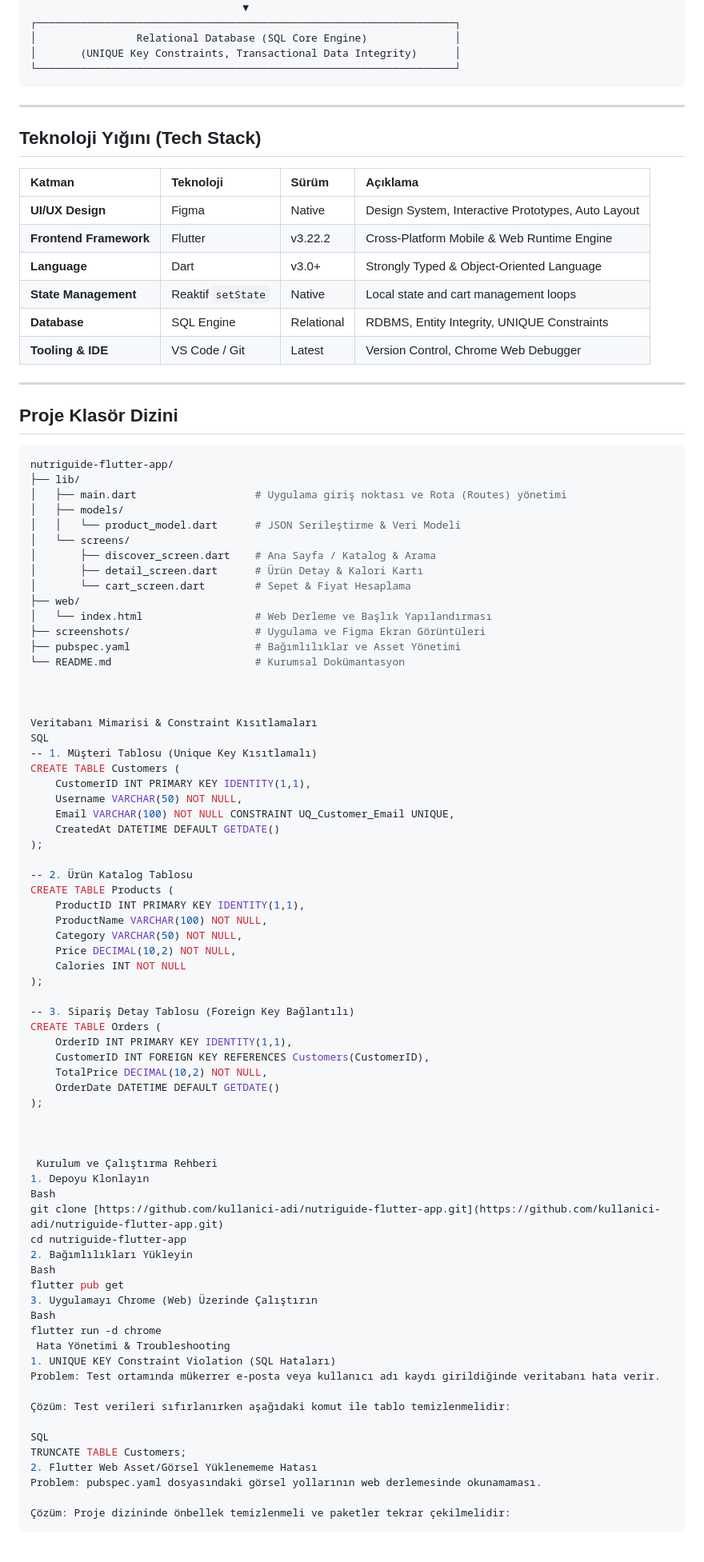
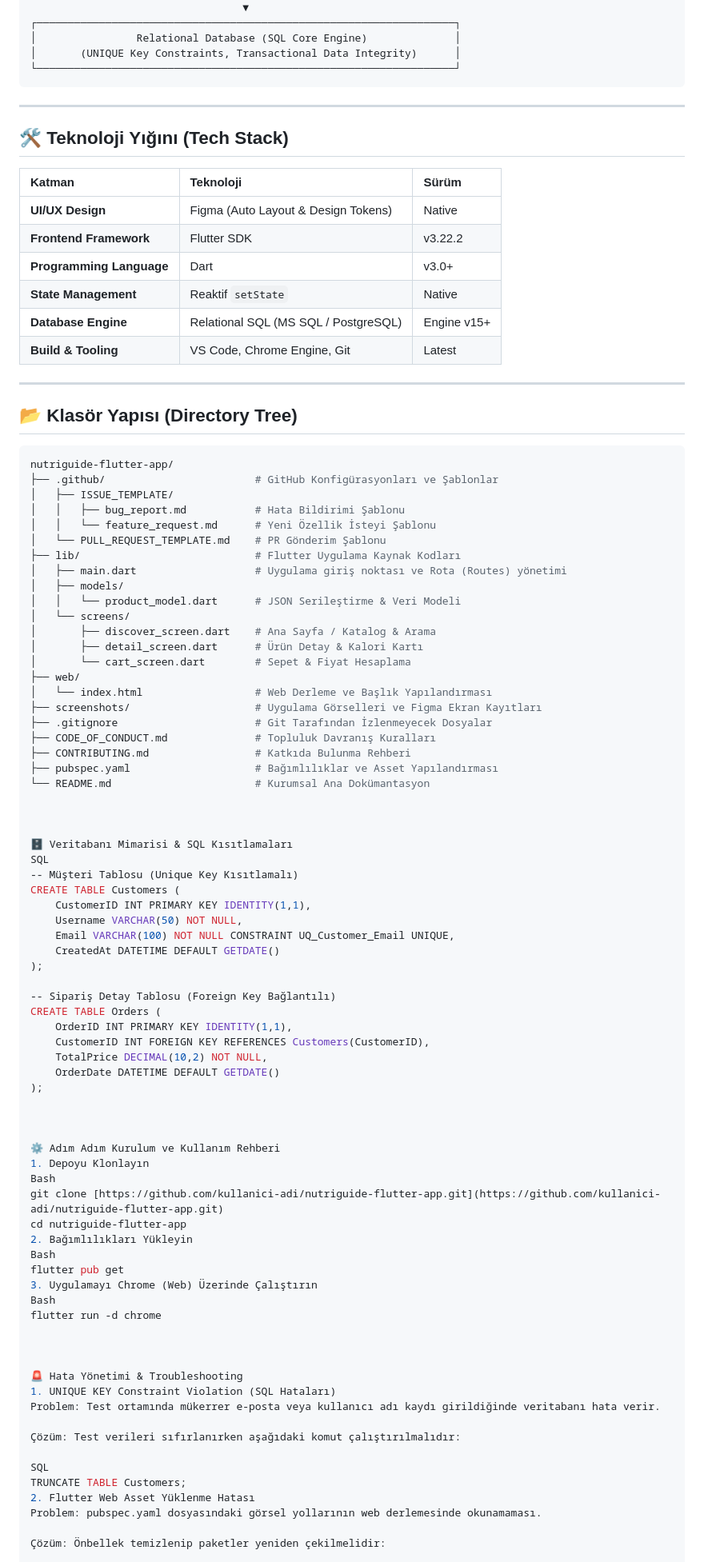
Before and after one commit to Kardelen0/nutriguide-flutter-app, a Markdown page: README.md, the part around one of its changes. Shown at 80% size. Rendered like a GitHub page; blank space fills up the shorter version.

````diff
--- a/README.md
+++ b/README.md
@@ -126,30 +135,36 @@
 │       (UNIQUE Key Constraints, Transactional Data Integrity)      │
 └───────────────────────────────────────────────────────────────────┘
 </pre>
----
-
-
-
-##  Teknoloji Yığını (Tech Stack)
-
-| Katman | Teknoloji | Sürüm | Açıklama |
-| :--- | :--- | :--- | :--- |
-| **UI/UX Design** | Figma | Native | Design System, Interactive Prototypes, Auto Layout |
-| **Frontend Framework**| Flutter | v3.22.2 | Cross-Platform Mobile & Web Runtime Engine |
-| **Language** | Dart | v3.0+ | Strongly Typed & Object-Oriented Language |
-| **State Management** | Reaktif `setState` | Native | Local state and cart management loops |
-| **Database** | SQL Engine | Relational | RDBMS, Entity Integrity, UNIQUE Constraints |
-| **Tooling & IDE** | VS Code / Git | Latest | Version Control, Chrome Web Debugger |
 
 ---
 
 
 
-##  Proje Klasör Dizini
+## 🛠️ Teknoloji Yığını (Tech Stack)
+
+| Katman | Teknoloji | Sürüm |
+| :--- | :--- | :--- |
+| **UI/UX Design** | Figma (Auto Layout & Design Tokens) | Native |
+| **Frontend Framework**| Flutter SDK | v3.22.2 |
+| **Programming Language** | Dart | v3.0+ |
+| **State Management** | Reaktif `setState` | Native |
+| **Database Engine** | Relational SQL (MS SQL / PostgreSQL) | Engine v15+ |
+| **Build & Tooling** | VS Code, Chrome Engine, Git | Latest |
+
+---
+
+
+
+## 📂 Klasör Yapısı (Directory Tree)
 
 ```bash
 nutriguide-flutter-app/
-├── lib/
+├── .github/                        # GitHub Konfigürasyonları ve Şablonlar
+│   ├── ISSUE_TEMPLATE/
+│   │   ├── bug_report.md           # Hata Bildirimi Şablonu
+│   │   └── feature_request.md      # Yeni Özellik İsteyi Şablonu
+│   └── PULL_REQUEST_TEMPLATE.md    # PR Gönderim Şablonu
+├── lib/                            # Flutter Uygulama Kaynak Kodları
 │   ├── main.dart                   # Uygulama giriş noktası ve Rota (Routes) yönetimi
 │   ├── models/
 │   │   └── product_model.dart      # JSON Serileştirme & Veri Modeli
@@ -159,15 +174,18 @@ nutriguide-flutter-app/
 │       └── cart_screen.dart        # Sepet & Fiyat Hesaplama
 ├── web/
 │   └── index.html                  # Web Derleme ve Başlık Yapılandırması
-├── screenshots/                    # Uygulama ve Figma Ekran Görüntüleri
-├── pubspec.yaml                    # Bağımlılıklar ve Asset Yönetimi
-└── README.md                       # Kurumsal Dokümantasyon
+├── screenshots/                    # Uygulama Görselleri ve Figma Ekran Kayıtları
+├── .gitignore                      # Git Tarafından İzlenmeyecek Dosyalar
+├── CODE_OF_CONDUCT.md              # Topluluk Davranış Kuralları
+├── CONTRIBUTING.md                 # Katkıda Bulunma Rehberi
+├── pubspec.yaml                    # Bağımlılıklar ve Asset Yapılandırması
+└── README.md                       # Kurumsal Ana Dokümantasyon
 
 
 
-Veritabanı Mimarisi & Constraint Kısıtlamaları
+🗄️ Veritabanı Mimarisi & SQL Kısıtlamaları
 SQL
--- 1. Müşteri Tablosu (Unique Key Kısıtlamalı)
+-- Müşteri Tablosu (Unique Key Kısıtlamalı)
 CREATE TABLE Customers (
     CustomerID INT PRIMARY KEY IDENTITY(1,1),
     Username VARCHAR(50) NOT NULL,
@@ -175,16 +193,7 @@ CREATE TABLE Customers (
     CreatedAt DATETIME DEFAULT GETDATE()
 );
 
--- 2. Ürün Katalog Tablosu
-CREATE TABLE Products (
-    ProductID INT PRIMARY KEY IDENTITY(1,1),
-    ProductName VARCHAR(100) NOT NULL,
-    Category VARCHAR(50) NOT NULL,
-    Price DECIMAL(10,2) NOT NULL,
-    Calories INT NOT NULL
-);
-
--- 3. Sipariş Detay Tablosu (Foreign Key Bağlantılı)
+-- Sipariş Detay Tablosu (Foreign Key Bağlantılı)
 CREATE TABLE Orders (
     OrderID INT PRIMARY KEY IDENTITY(1,1),
     CustomerID INT FOREIGN KEY REFERENCES Customers(CustomerID),
@@ -194,7 +203,7 @@ CREATE TABLE Orders (
 
 
 
- Kurulum ve Çalıştırma Rehberi
+⚙️ Adım Adım Kurulum ve Kullanım Rehberi
 1. Depoyu Klonlayın
 Bash
 git clone [https://github.com/kullanici-adi/nutriguide-flutter-app.git](https://github.com/kullanici-adi/nutriguide-flutter-app.git)
@@ -205,18 +214,21 @@ flutter pub get
 3. Uygulamayı Chrome (Web) Üzerinde Çalıştırın
 Bash
 flutter run -d chrome
- Hata Yönetimi & Troubleshooting
+
+
+
+🚨 Hata Yönetimi & Troubleshooting
 1. UNIQUE KEY Constraint Violation (SQL Hataları)
 Problem: Test ortamında mükerrer e-posta veya kullanıcı adı kaydı girildiğinde veritabanı hata verir.
 
-Çözüm: Test verileri sıfırlanırken aşağıdaki komut ile tablo temizlenmelidir:
+Çözüm: Test verileri sıfırlanırken aşağıdaki komut çalıştırılmalıdır:
 
 SQL
 TRUNCATE TABLE Customers;
-2. Flutter Web Asset/Görsel Yüklenememe Hatası
+2. Flutter Web Asset Yüklenme Hatası
 Problem: pubspec.yaml dosyasındaki görsel yollarının web derlemesinde okunamaması.
 
-Çözüm: Proje dizininde önbellek temizlenmeli ve paketler tekrar çekilmelidir:
+Çözüm: Önbellek temizlenip paketler yeniden çekilmelidir:
 
 Bash
 flutter clean
````
Also changed, not shown: other parts of README.md (+47 -46 lines).
